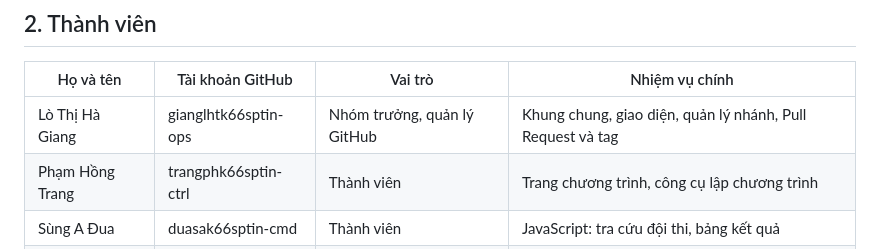
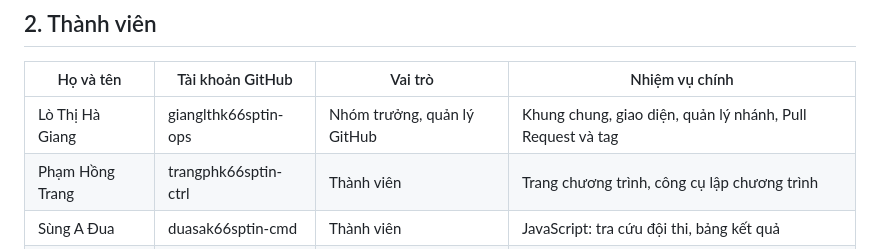
Before and after one commit to gianglthk66sptin-ops/ICT0023-K66-Nhom12-Website-s-ki-n-sinh-vi-n, a Markdown page: README.md, the part around the change. Drawn GitHub-style.

Commit message:
Fix formatting of team member's GitHub account

```diff
--- a/README.md
+++ b/README.md
@@ -16,7 +16,7 @@ Người dùng chính: sinh viên tham gia, Ban tổ chức, tình nguyện viê
 
 | Họ và tên | Tài khoản GitHub | Vai trò | Nhiệm vụ chính |
 |---|---|---|---|
-| Lò Thị Hà Giang | gianglhtk66sptin-ops | Nhóm trưởng, quản lý GitHub | Khung chung, giao diện, quản lý nhánh, Pull Request và tag |
+| Lò Thị Hà Giang | gianglthk66sptin-ops | Nhóm trưởng, quản lý GitHub | Khung chung, giao diện, quản lý nhánh, Pull Request và tag |
 | Phạm Hồng Trang | trangphk66sptin-ctrl | Thành viên | Trang chương trình, công cụ lập chương trình |
 | Sùng A Đua | duasak66sptin-cmd | Thành viên | JavaScript: tra cứu đội thi, bảng kết quả |
 | Nguyễn Đức Đạt | datjuan-ng | Thành viên | Kiểm thử, tài liệu, trang liên hệ và hỏi đáp |
```
